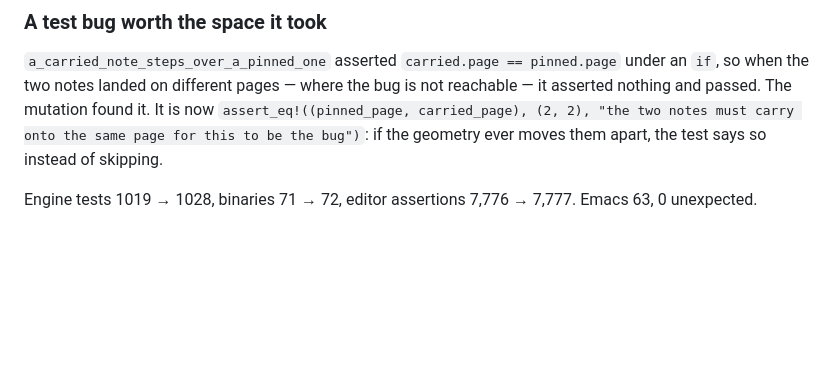
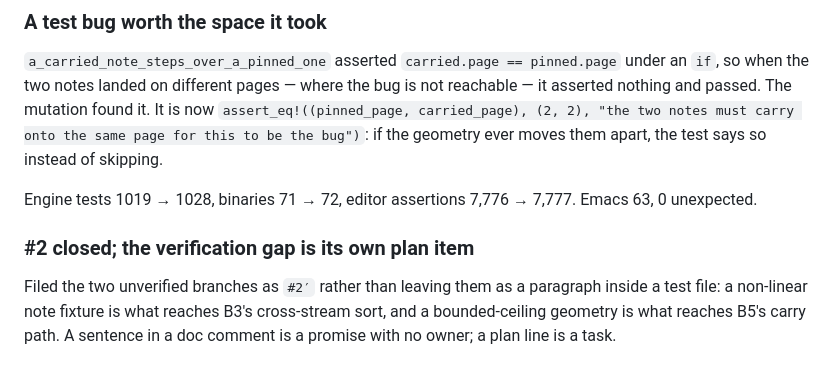
Before and after one commit to SYKhayyat/ksav, a Markdown page: SESSION_LOG.md, the part around the change. Rendered like a GitHub page; blank space fills up the shorter version.

```diff
--- a/SESSION_LOG.md
+++ b/SESSION_LOG.md
@@ -791,3 +791,10 @@ test says so instead of skipping.
 
 Engine tests 1019 → 1028, binaries 71 → 72, editor assertions 7,776 → 7,777.
 Emacs 63, 0 unexpected.
+
+### #2 closed; the verification gap is its own plan item
+
+Filed the two unverified branches as `#2′` rather than leaving them as a paragraph
+inside a test file: a non-linear note fixture is what reaches B3's cross-stream
+sort, and a bounded-ceiling geometry is what reaches B5's carry path. A sentence
+in a doc comment is a promise with no owner; a plan line is a task.
```
Also changed, not shown: PLAN.md (+6 -1 lines).
